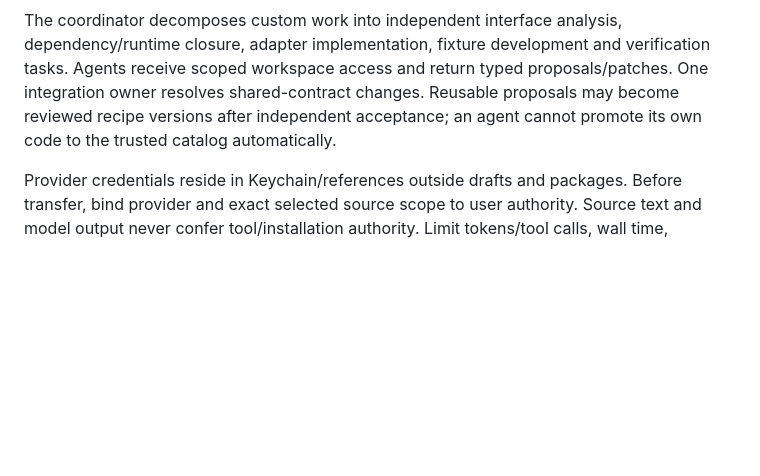
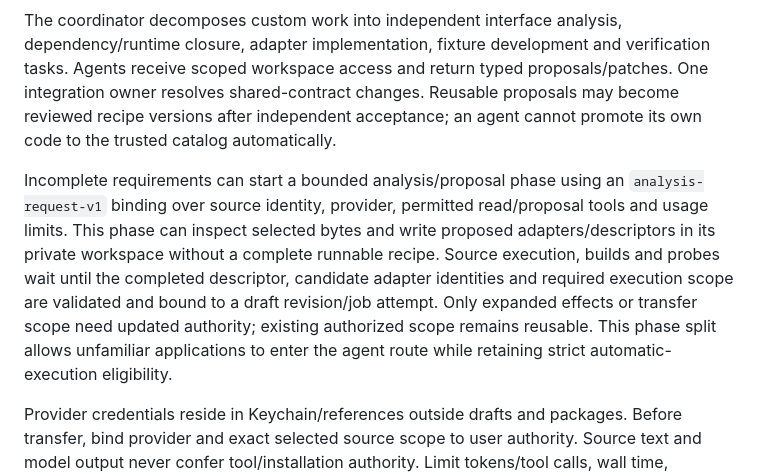
Before and after one commit to jshahbazi/meecp, a Markdown page: docs/AUTOMATIC_PREPARATION.md, the part around the change. Rendered like a GitHub page; blank space fills up the shorter version.

Commit message:
docs: clarify agent preparation phases
AI-Assisted: codex

```diff
--- a/docs/AUTOMATIC_PREPARATION.md
+++ b/docs/AUTOMATIC_PREPARATION.md
@@ -155,6 +155,8 @@ Use the same job, workspace, descriptor, artifact and attachment contracts. Add
 
 The coordinator decomposes custom work into independent interface analysis, dependency/runtime closure, adapter implementation, fixture development and verification tasks. Agents receive scoped workspace access and return typed proposals/patches. One integration owner resolves shared-contract changes. Reusable proposals may become reviewed recipe versions after independent acceptance; an agent cannot promote its own code to the trusted catalog automatically.
 
+Incomplete requirements can start a bounded analysis/proposal phase using an `analysis-request-v1` binding over source identity, provider, permitted read/proposal tools and usage limits. This phase can inspect selected bytes and write proposed adapters/descriptors in its private workspace without a complete runnable recipe. Source execution, builds and probes wait until the completed descriptor, candidate adapter identities and required execution scope are validated and bound to a draft revision/job attempt. Only expanded effects or transfer scope need updated authority; existing authorized scope remains reusable. This phase split allows unfamiliar applications to enter the agent route while retaining strict automatic-execution eligibility.
+
 Provider credentials reside in Keychain/references outside drafts and packages. Before transfer, bind provider and exact selected source scope to user authority. Source text and model output never confer tool/installation authority. Limit tokens/tool calls, wall time, parallelism and resource use; reserve allowed provider spend against verified rate information before dispatch where a monetary ceiling is required.
 
 The initial recipe routes require no LLM provider. Agent execution is an optional capability, with external preparation retained as a supported return path. Provider-backed runtime model services need a separate secret/network runtime contract; configuring a preparation provider does not implement that feature.
```
